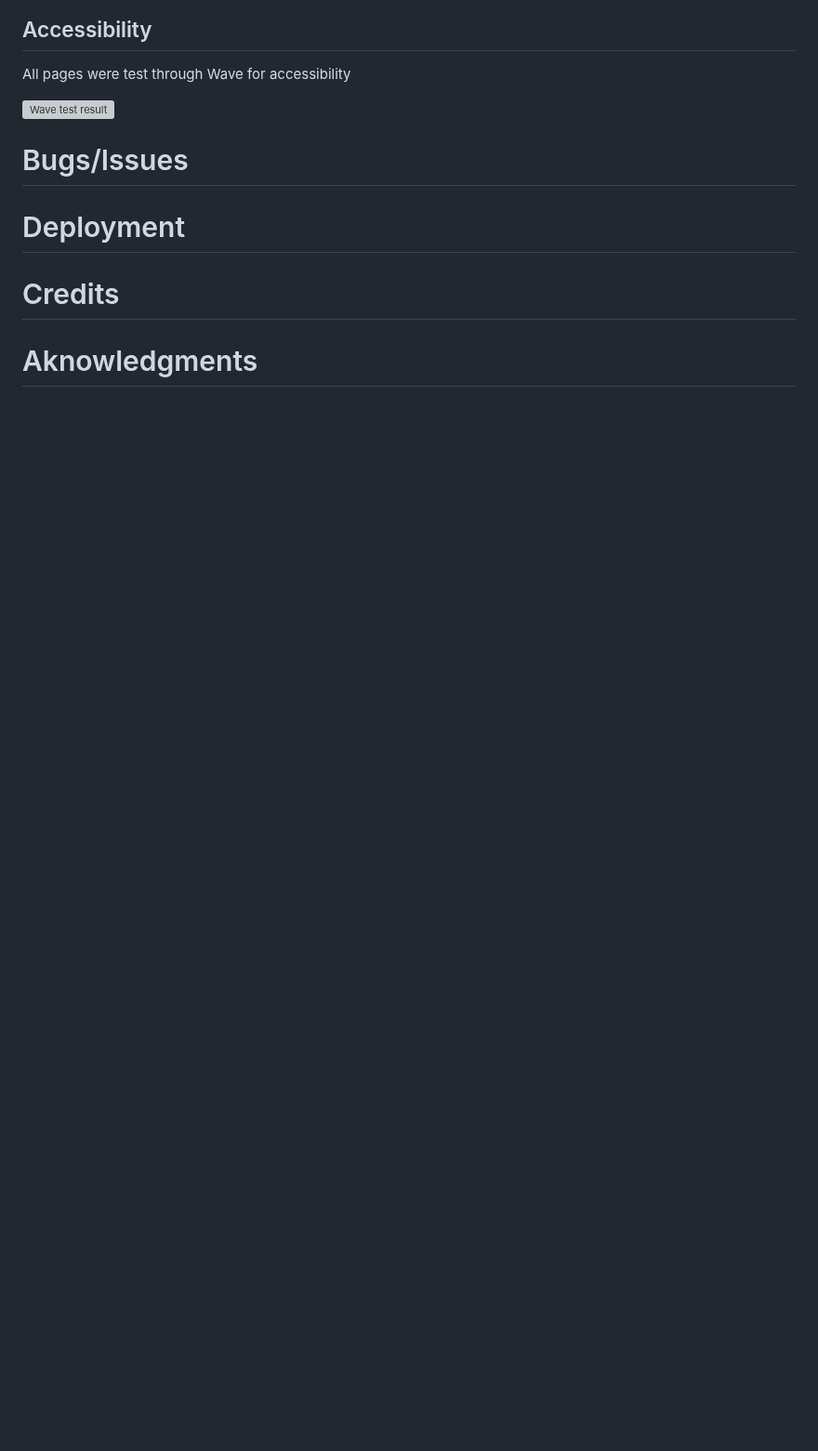
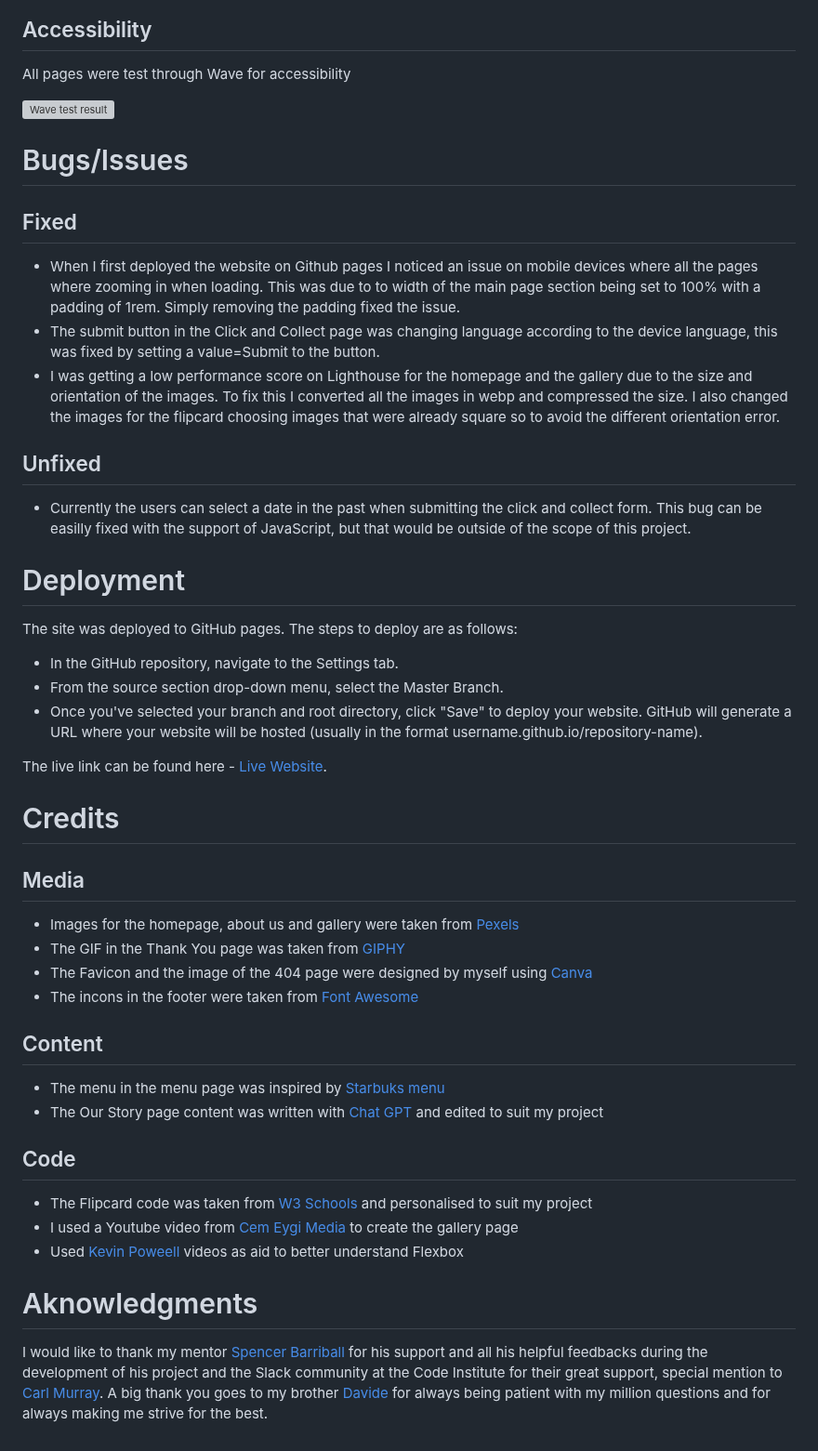
Before and after one commit to debear92/the-cozy-cup, a Markdown page: README.md, the part around one of its changes. Shown at 93% size. Rendered like a GitHub page; blank space fills up the shorter version; grey boxes are pictures that could not be loaded.

Commit message:
Complete README

```diff
--- a/README.md
+++ b/README.md
@@ -224,8 +234,46 @@ All pages were test through Wave for accessibility
 
 # Bugs/Issues
 
+## Fixed
+
+- When I first deployed the website on Github pages I noticed an issue on mobile devices where all the pages where zooming in when loading. This was due to to width of the main page section being set to 100% with a padding of 1rem. Simply removing the padding fixed the issue.
+- The submit button in the Click and Collect page was changing language according to the device language, this was fixed by setting a value=Submit to the button.
+- I was getting a low performance score on Lighthouse for the homepage and the gallery due to the size and orientation of the images. To fix this I converted all the images in webp and compressed the size. I also changed the images for the flipcard choosing images that were already square so to avoid the different orientation error.
+
+## Unfixed
+
+- Currently the users can select a date in the past when submitting the click and collect form. This bug can be easilly fixed with the support of JavaScript, but that would be outside of the scope of this project.
+
 # Deployment
+
+The site was deployed to GitHub pages. The steps to deploy are as follows:
+  - In the GitHub repository, navigate to the Settings tab.
+  - From the source section drop-down menu, select the Master Branch.
+  - Once you've selected your branch and root directory, click "Save" to deploy your website. GitHub will generate a URL where your website will be hosted (usually in the format username.github.io/repository-name).
+
+The live link can be found here - [Live Website](https://debear92.github.io/the-cozy-cup/index.html).
 
 # Credits
 
+## Media
+
+- Images for the homepage, about us and gallery were taken from [Pexels](https://www.pexels.com/)
+- The GIF in the Thank You page was taken from [GIPHY](https://giphy.com/stickers/coffee-morning-good-U2SEgCvadzuSrEmS1l)
+- The Favicon and the image of the 404 page were designed by myself using [Canva](https://www.canva.com/)
+- The incons in the footer were taken from [Font Awesome](https://fontawesome.com/)
+
+## Content
+
+- The menu in the menu page was inspired by [Starbuks menu](https://www.starbucks.ie/)
+- The Our Story page content was written with [Chat GPT](https://chat.openai.com/chat) and edited to suit my project
+
+## Code
+
+- The Flipcard code was taken from [W3 Schools](https://www.w3schools.com/howto/howto_css_flip_card.asp) and personalised to suit my project
+- I used a Youtube video from [Cem Eygi Media](https://www.youtube.com/watch?v=QmZNFnqwu74) to create the gallery page
+- Used [Kevin Poweell](https://www.youtube.com/@KevinPowell) videos as aid to better understand Flexbox
+
 # Aknowledgments
+
+I would like to thank my mentor [Spencer Barriball](https://github.com/5pence) for his support and all his helpful feedbacks during the development of his project and the Slack community at the Code Institute for their great support, special mention to [Carl Murray](https://github.com/CarlMurray).
+A big thank you goes to my brother [Davide](https://github.com/Dave0x21) for always being patient with my million questions and for always making me strive for the best.
```
Also changed, not shown: other parts of README.md (+11 -1 lines).
